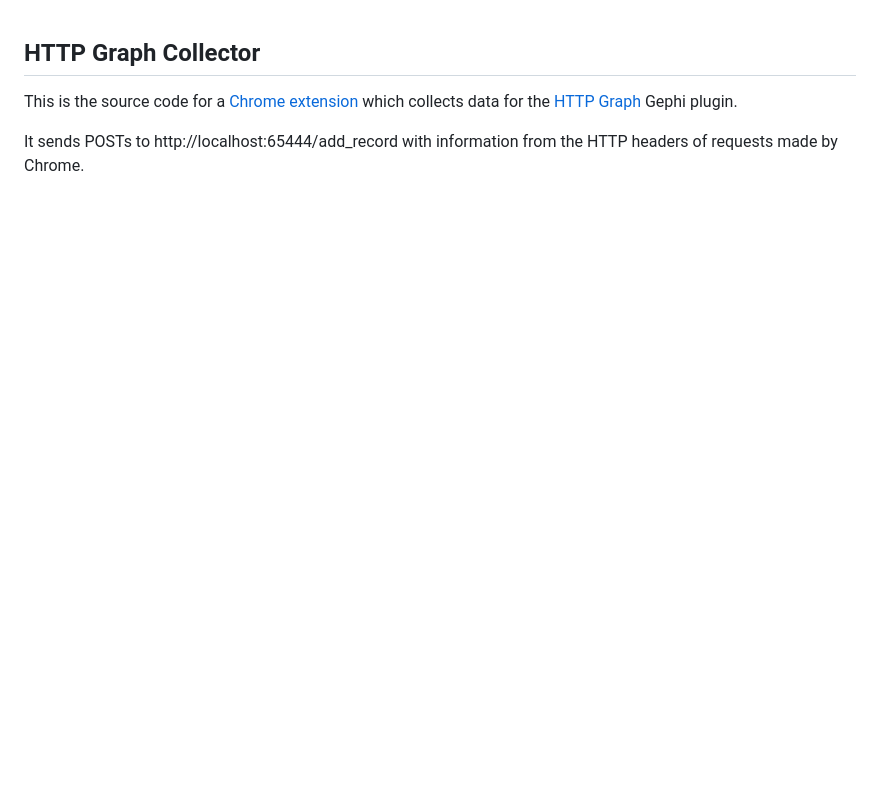
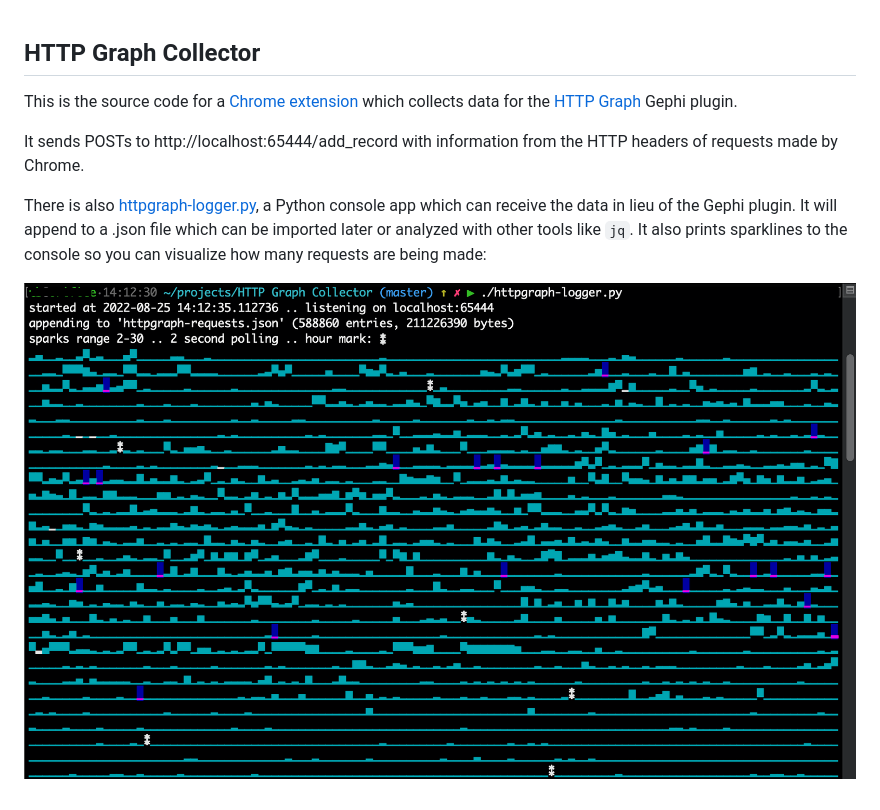
Before and after one commit to phreakocious/HTTP-Graph-Collector, a Markdown page: README.md, the part around the change. Rendered like a GitHub page; pictures changed too: httpgraph-logger_screenshot.png (added); blank space fills up the shorter version.

Commit message:
update README with details about httpgraph-logger.py

```diff
--- a/README.md
+++ b/README.md
@@ -3,3 +3,7 @@
 This is the source code for a [Chrome extension](https://chrome.google.com/webstore/detail/http-graph-collector/lkkdeokncfjlinldgikoabgknklnnkoe) which collects data for the [HTTP Graph](https://github.com/phreakocious/gephi-plugins/tree/master/modules/HttpGraph) Gephi plugin.
 
 It sends POSTs to http://localhost:65444/add_record with information from the HTTP headers of requests made by Chrome.
+
+There is also [httpgraph-logger.py](httpgraph-logger.py), a Python console app which can receive the data in lieu of the Gephi plugin.  It will append to a .json file which can be imported later or analyzed with other tools like `jq`.  It also prints sparklines to the console so you can visualize how many requests are being made:
+
+![sample of httpgraph-logger.py output](https://github.com/phreakocious/HTTP-Graph-Collector/blob/master/httpgraph-logger_screenshot.png?raw=true)
```
